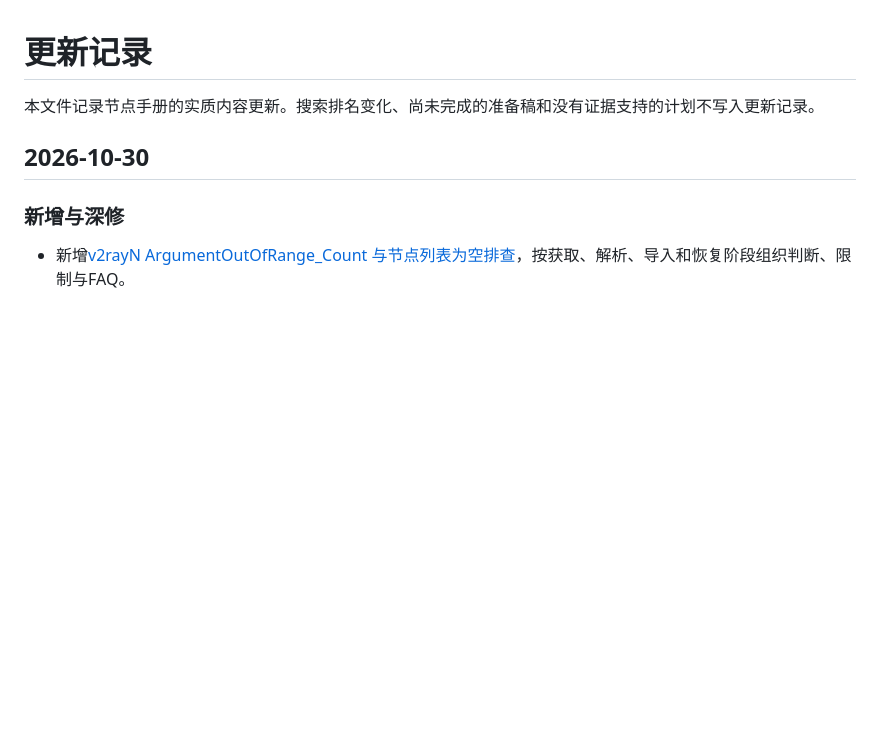
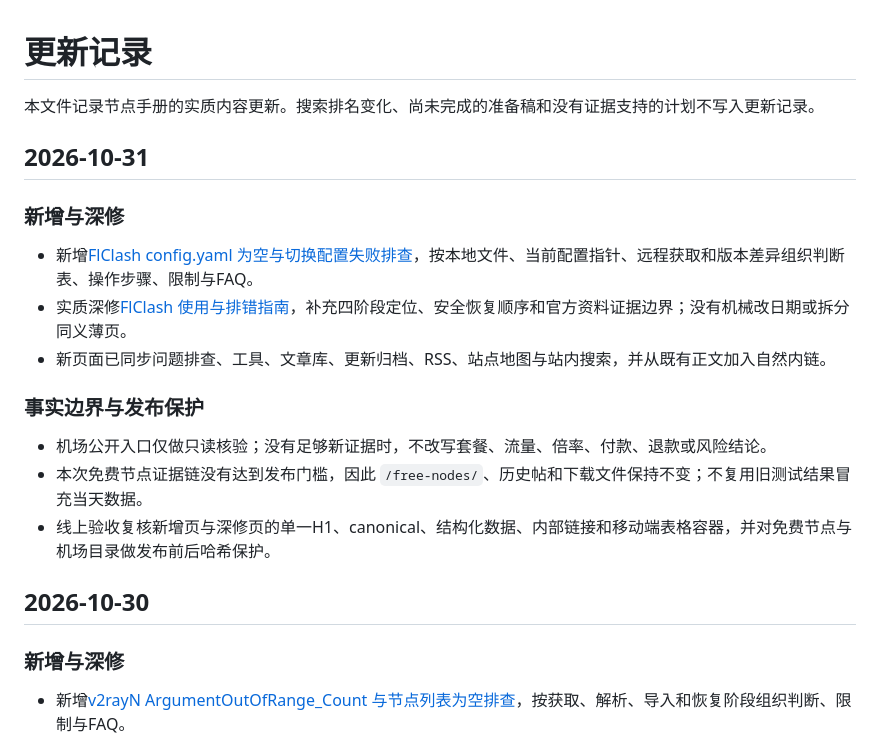
Before and after one commit to lihu3470-dotcom/jiedianshouce, a Markdown page: CHANGELOG.md, the part around the change. Rendered like a GitHub page; blank space fills up the shorter version.

```diff
--- a/CHANGELOG.md
+++ b/CHANGELOG.md
@@ -1,6 +1,20 @@
 # 更新记录
 
 本文件记录节点手册的实质内容更新。搜索排名变化、尚未完成的准备稿和没有证据支持的计划不写入更新记录。
+
+## 2026-10-31
+
+### 新增与深修
+
+- 新增[FlClash config.yaml 为空与切换配置失败排查](https://jiedianshouce.com/articles/flclash-config-yaml-empty-profile-switch/)，按本地文件、当前配置指针、远程获取和版本差异组织判断表、操作步骤、限制与FAQ。
+- 实质深修[FlClash 使用与排错指南](https://jiedianshouce.com/tools/flclash/)，补充四阶段定位、安全恢复顺序和官方资料证据边界；没有机械改日期或拆分同义薄页。
+- 新页面已同步问题排查、工具、文章库、更新归档、RSS、站点地图与站内搜索，并从既有正文加入自然内链。
+
+### 事实边界与发布保护
+
+- 机场公开入口仅做只读核验；没有足够新证据时，不改写套餐、流量、倍率、付款、退款或风险结论。
+- 本次免费节点证据链没有达到发布门槛，因此 `/free-nodes/`、历史帖和下载文件保持不变；不复用旧测试结果冒充当天数据。
+- 线上验收复核新增页与深修页的单一H1、canonical、结构化数据、内部链接和移动端表格容器，并对免费节点与机场目录做发布前后哈希保护。
 
 ## 2026-10-30
 
```
Also changed, not shown: KEYWORD-MAP.md (+1 -0 lines), README.md (+7 -7 lines).
